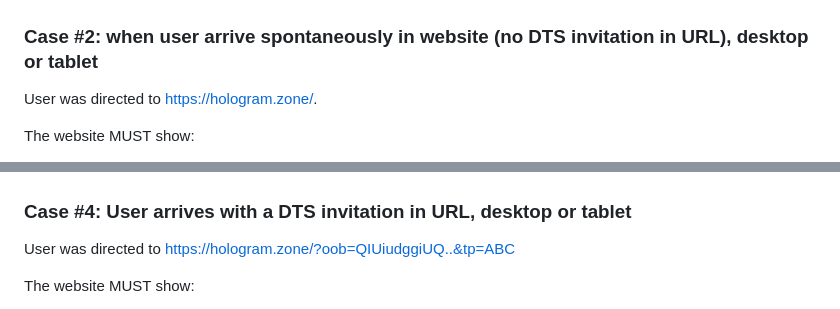
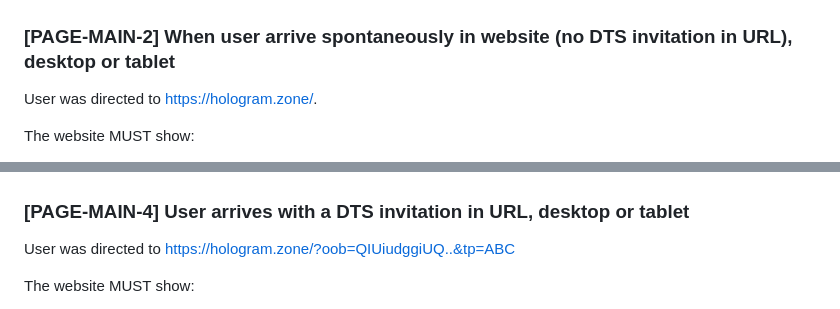
Before and after one commit to 2060-io/hologram.zone-specs, a Markdown page: spec.md, 2 parts joined by grey strips. GitHub-like rendering.

```diff
--- a/spec.md
+++ b/spec.md
@@ -150,7 +190,7 @@ The website MUST show:
 
 ![Mobile direct](mobile-direct.png)
 
-### Case #2: when user arrive spontaneously in website (no DTS invitation in URL), desktop or tablet
+### [PAGE-MAIN-2] When user arrive spontaneously in website (no DTS invitation in URL), desktop or tablet
 
 User was directed to https://hologram.zone/.
 
@@ -180,7 +223,7 @@ The website MUST show:
 
 ![mobile service](mobile-service.png)
 
-### Case #4: User arrives with a DTS invitation in URL, desktop or tablet
+### [PAGE-MAIN-4] User arrives with a DTS invitation in URL, desktop or tablet
 
 User was directed to https://hologram.zone/?oob=QIUiudggiUQ..&tp=ABC
 
```
Also changed, not shown: other parts of spec.md (+83 -32 lines), get-install.png (added), 1 other file.
